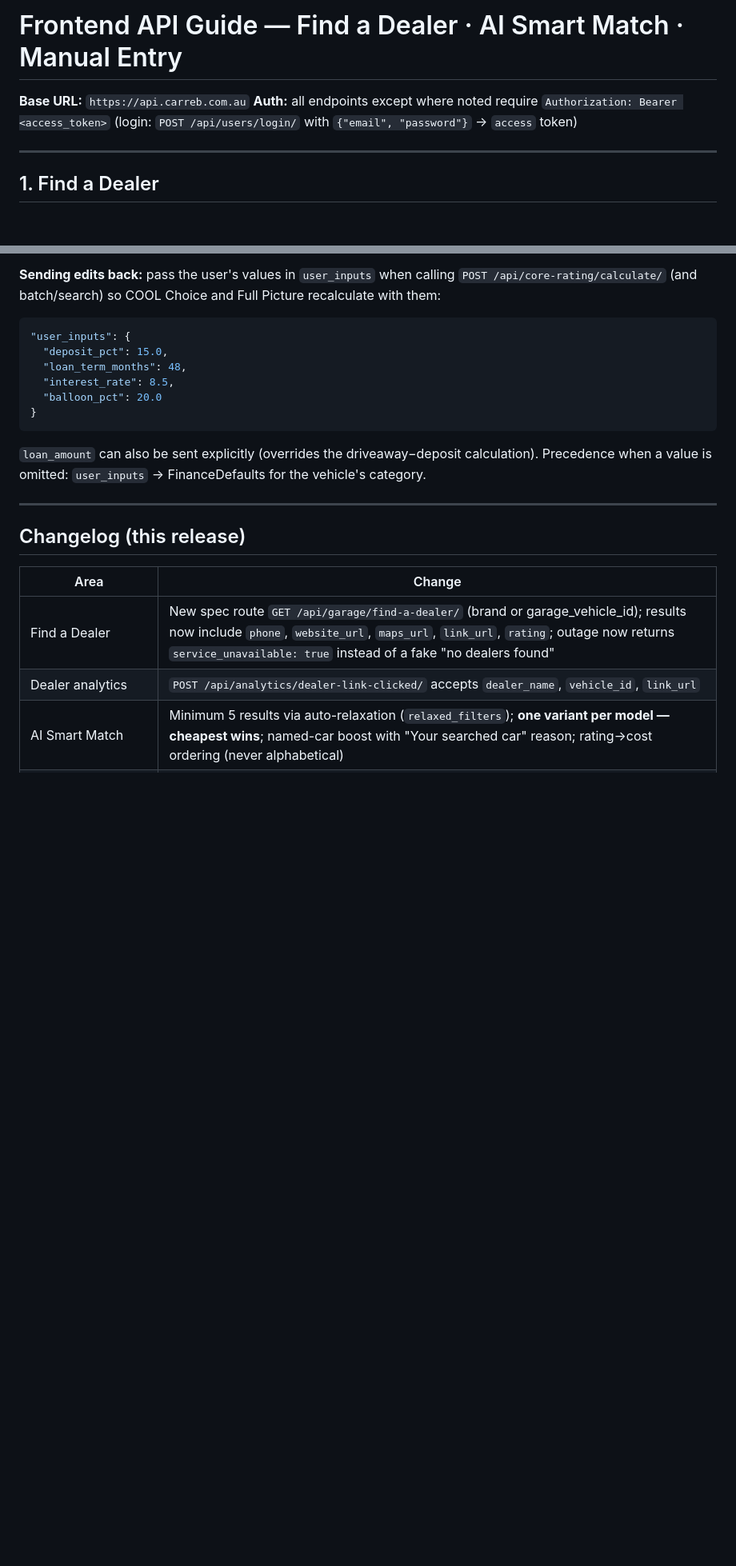
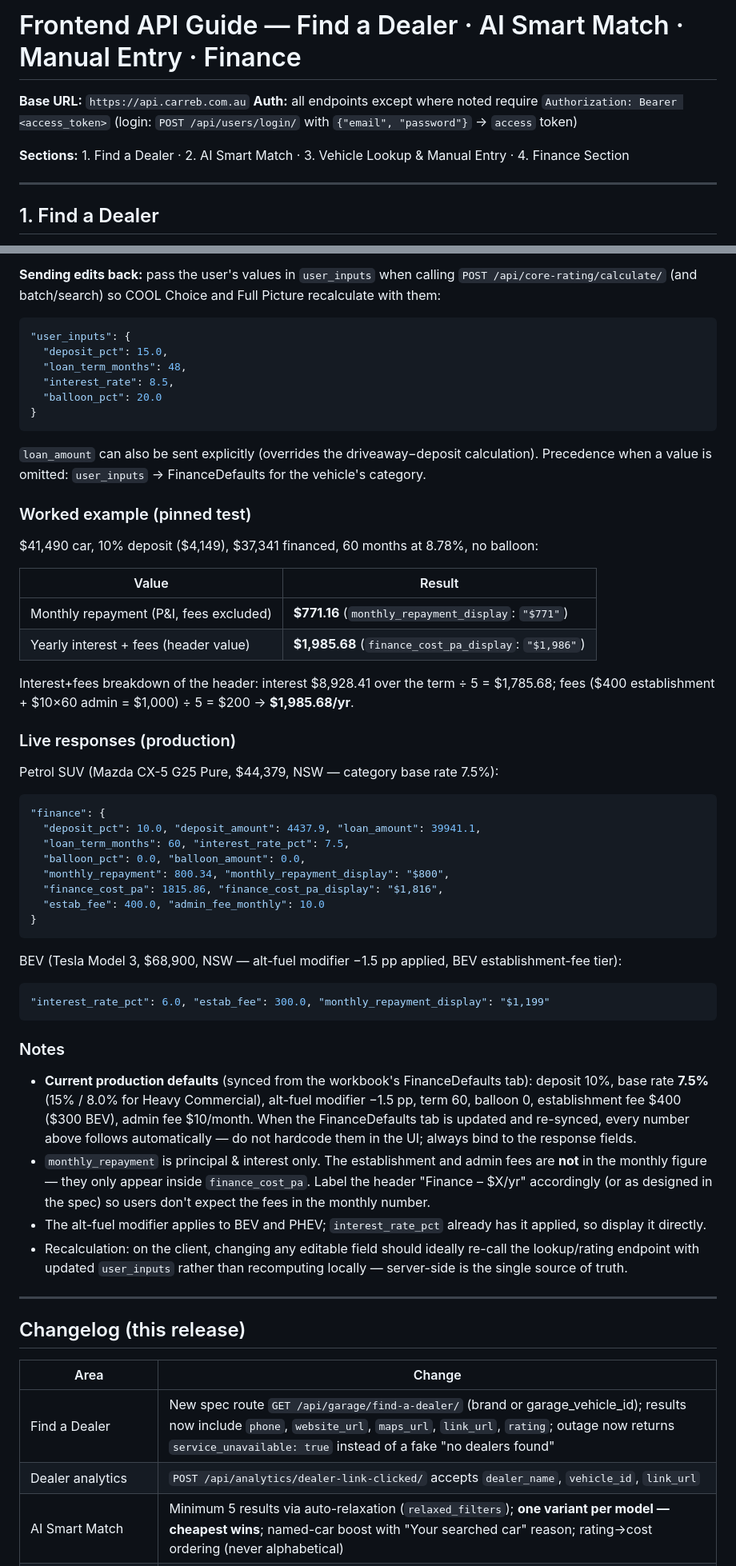
Before and after one commit to Carreb-AU/Carreb-backend, a Markdown page: Frontend API Guide — Find a Dealer, Smart Car Match, Manual Entry (Oct 2026).md, 2 parts joined by grey strips. Shown at 80% size. Rendered like a GitHub page; blank space fills up the shorter version.

Commit message:
docs(frontend): expand finance section with worked example, live responses, default-values note

````diff
--- a/Frontend API Guide — Find a Dealer, Smart Car Match, Manual Entry (Oct 2026).md
+++ b/Frontend API Guide — Find a Dealer, Smart Car Match, Manual Entry (Oct 2026).md
@@ -1,8 +1,10 @@
-# Frontend API Guide — Find a Dealer · AI Smart Match · Manual Entry
+# Frontend API Guide — Find a Dealer · AI Smart Match · Manual Entry · Finance
 
 **Base URL:** `https://api.carreb.com.au`
 **Auth:** all endpoints except where noted require `Authorization: Bearer <access_token>`
 (login: `POST /api/users/login/` with `{"email", "password"}` → `access` token)
+
+**Sections:** 1. Find a Dealer · 2. AI Smart Match · 3. Vehicle Lookup & Manual Entry · 4. Finance Section
 
 ---
 
@@ -367,6 +369,43 @@ Clear/Default chips: reset each field to the value in this response.
 ```
 `loan_amount` can also be sent explicitly (overrides the driveaway−deposit calculation). Precedence when a value is omitted: `user_inputs` → FinanceDefaults for the vehicle's category.
 
+### Worked example (pinned test)
+
+$41,490 car, 10% deposit ($4,149), $37,341 financed, 60 months at 8.78%, no balloon:
+
+| Value | Result |
+|---|---|
+| Monthly repayment (P&I, fees excluded) | **$771.16** (`monthly_repayment_display`: `"$771"`) |
+| Yearly interest + fees (header value) | **$1,985.68** (`finance_cost_pa_display`: `"$1,986"`) |
+
+Interest+fees breakdown of the header: interest $8,928.41 over the term ÷ 5 = $1,785.68; fees ($400 establishment + $10×60 admin = $1,000) ÷ 5 = $200 → **$1,985.68/yr**.
+
+### Live responses (production)
+
+Petrol SUV (Mazda CX-5 G25 Pure, $44,379, NSW — category base rate 7.5%):
+```json
+"finance": {
+  "deposit_pct": 10.0, "deposit_amount": 4437.9, "loan_amount": 39941.1,
+  "loan_term_months": 60, "interest_rate_pct": 7.5,
+  "balloon_pct": 0.0, "balloon_amount": 0.0,
+  "monthly_repayment": 800.34, "monthly_repayment_display": "$800",
+  "finance_cost_pa": 1815.86, "finance_cost_pa_display": "$1,816",
+  "estab_fee": 400.0, "admin_fee_monthly": 10.0
+}
+```
+
+BEV (Tesla Model 3, $68,900, NSW — alt-fuel modifier −1.5 pp applied, BEV establishment-fee tier):
+```json
+"interest_rate_pct": 6.0, "estab_fee": 300.0, "monthly_repayment_display": "$1,199"
+```
+
+### Notes
+
+- **Current production defaults** (synced from the workbook's FinanceDefaults tab): deposit 10%, base rate **7.5%** (15% / 8.0% for Heavy Commercial), alt-fuel modifier −1.5 pp, term 60, balloon 0, establishment fee $400 ($300 BEV), admin fee $10/month. When the FinanceDefaults tab is updated and re-synced, every number above follows automatically — do not hardcode them in the UI; always bind to the response fields.
+- `monthly_repayment` is principal & interest only. The establishment and admin fees are **not** in the monthly figure — they only appear inside `finance_cost_pa`. Label the header "Finance – $X/yr" accordingly (or as designed in the spec) so users don't expect the fees in the monthly number.
+- The alt-fuel modifier applies to BEV and PHEV; `interest_rate_pct` already has it applied, so display it directly.
+- Recalculation: on the client, changing any editable field should ideally re-call the lookup/rating endpoint with updated `user_inputs` rather than recomputing locally — server-side is the single source of truth.
+
 ---
 
 ## Changelog (this release)
````
